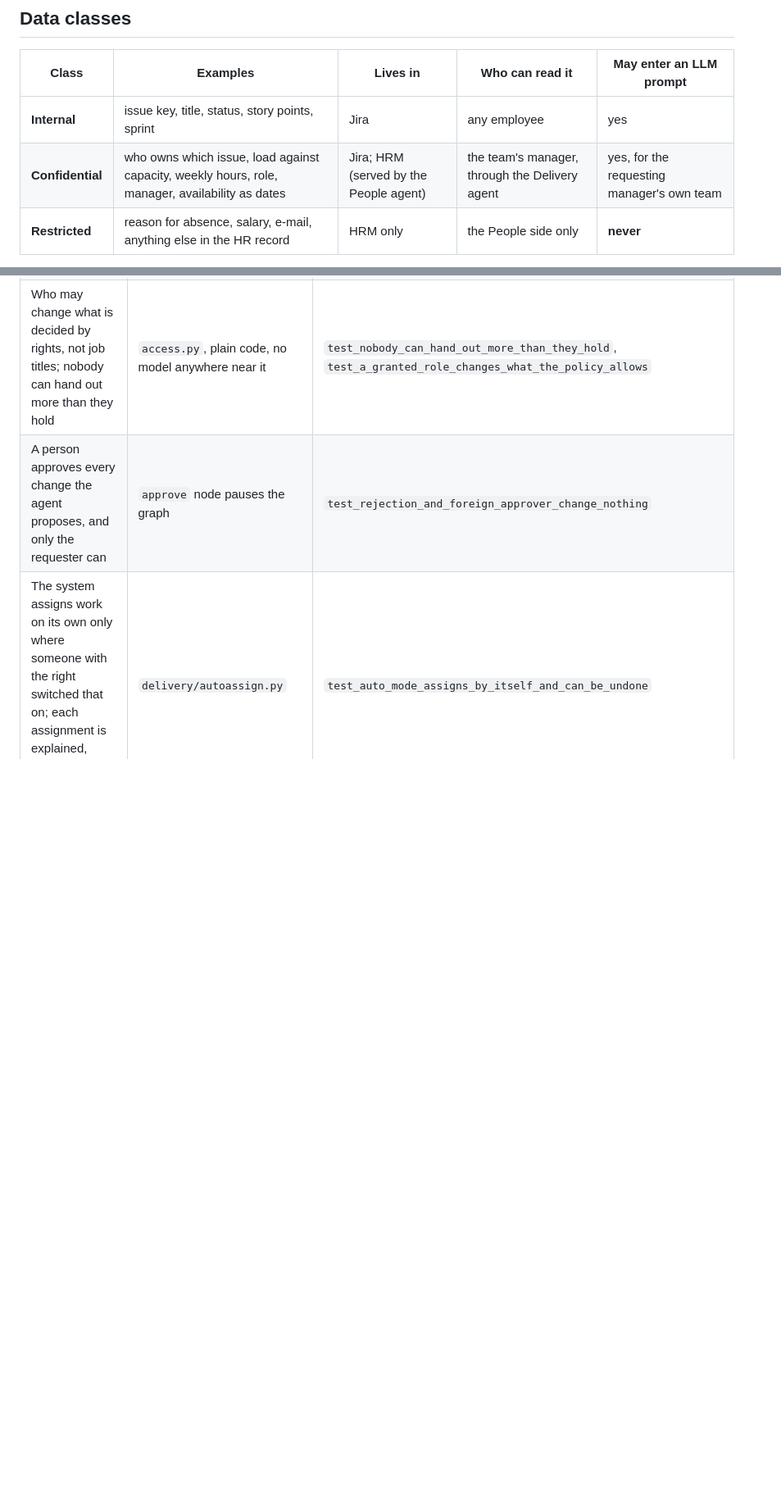
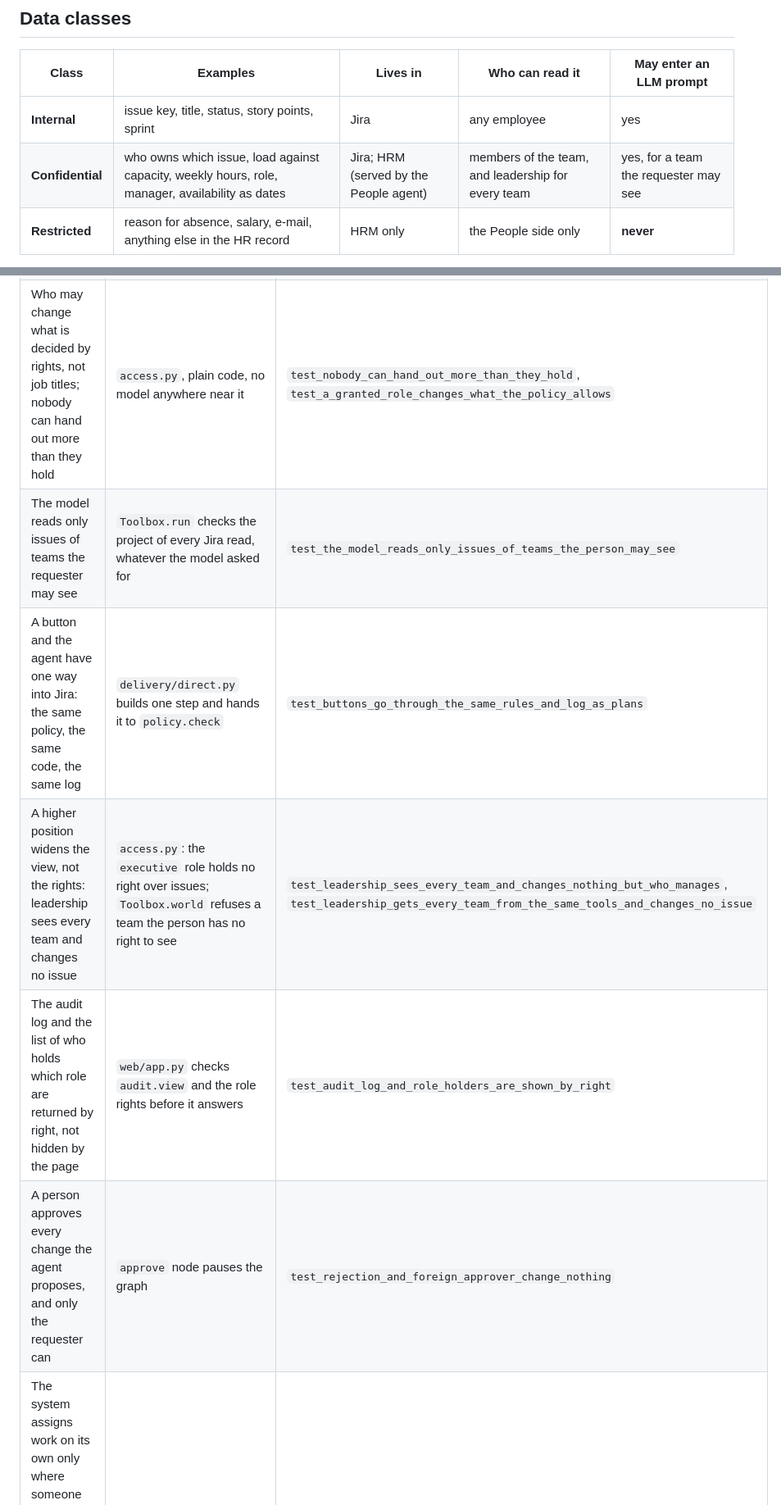
Before and after one commit to kyrylo-papuk/teamlens, a Markdown page: docs/DATA.md, 2 parts joined by grey strips. Shown at 82% size. Drawn GitHub-style; blank space fills up the shorter version.

```diff
--- a/docs/DATA.md
+++ b/docs/DATA.md
@@ -10,7 +10,7 @@ enforced by what the code can reach, not by what the prompt asks for.**
 | Class | Examples | Lives in | Who can read it | May enter an LLM prompt |
 |---|---|---|---|---|
 | **Internal** | issue key, title, status, story points, sprint | Jira | any employee | yes |
-| **Confidential** | who owns which issue, load against capacity, weekly hours, role, manager, availability as dates | Jira; HRM (served by the People agent) | the team's manager, through the Delivery agent | yes, for the requesting manager's own team |
+| **Confidential** | who owns which issue, load against capacity, weekly hours, role, manager, availability as dates | Jira; HRM (served by the People agent) | members of the team, and leadership for every team | yes, for a team the requester may see |
 | **Restricted** | reason for absence, salary, e-mail, anything else in the HR record | HRM only | the People side only | **never** |
 
 Availability is the interesting case. "Away until 19 November" is needed to plan work, so it is
@@ -28,6 +28,10 @@ record at that line: `Availability` carries dates, and no type on the Delivery s
 | The Delivery model cannot change Jira | write tools are not in its tool list; it can only submit a plan | `test_model_is_never_offered_write_tools` |
 | Changes follow company rules | `delivery/policy.py`, plain code, run at proposal time and again before every step | `test_policy_rules`, `test_step_is_rechecked_when_the_world_changed_after_approval` |
 | Who may change what is decided by rights, not job titles; nobody can hand out more than they hold | `access.py`, plain code, no model anywhere near it | `test_nobody_can_hand_out_more_than_they_hold`, `test_a_granted_role_changes_what_the_policy_allows` |
+| The model reads only issues of teams the requester may see | `Toolbox.run` checks the project of every Jira read, whatever the model asked for | `test_the_model_reads_only_issues_of_teams_the_person_may_see` |
+| A button and the agent have one way into Jira: the same policy, the same code, the same log | `delivery/direct.py` builds one step and hands it to `policy.check` | `test_buttons_go_through_the_same_rules_and_log_as_plans` |
+| A higher position widens the view, not the rights: leadership sees every team and changes no issue | `access.py`: the `executive` role holds no right over issues; `Toolbox.world` refuses a team the person has no right to see | `test_leadership_sees_every_team_and_changes_nothing_but_who_manages`, `test_leadership_gets_every_team_from_the_same_tools_and_changes_no_issue` |
+| The audit log and the list of who holds which role are returned by right, not hidden by the page | `web/app.py` checks `audit.view` and the role rights before it answers | `test_audit_log_and_role_holders_are_shown_by_right` |
 | A person approves every change the agent proposes, and only the requester can | `approve` node pauses the graph | `test_rejection_and_foreign_approver_change_nothing` |
 | The system assigns work on its own only where someone with the right switched that on; each assignment is explained, recorded and can be undone | `delivery/autoassign.py` | `test_auto_mode_assigns_by_itself_and_can_be_undone` |
 | Every decision is on record and tampering is visible | `delivery/audit.py`, hash-chained | `test_audit_chain_detects_tampering` |
```
Also changed, not shown: README.md (+32 -7 lines), docs/screenshots/company.png (added), docs/screenshots/digest.png, docs/screenshots/issue.png (added), docs/screenshots/my-work.png (added), docs/screenshots/team.png (added), docs/screenshots/who.png (added).
